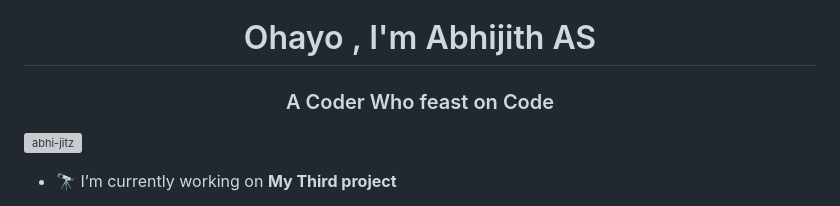
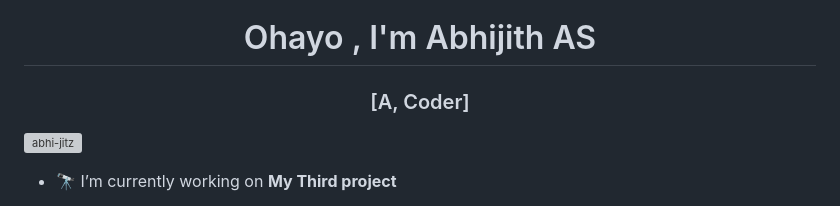
Before and after one commit to Abhi-Jitz/Abhi-Jitz, a Markdown page: README.md, the part around the change. GitHub-like rendering; grey boxes are pictures that could not be loaded.

```diff
--- a/README.md
+++ b/README.md
@@ -1,5 +1,5 @@
 <h1 align="center">Ohayo , I'm Abhijith AS</h1>
-<h3 align="center">A Coder Who feast on Code</h3>
+<h3 align="center">[A, Coder]</h3>
 
 <p align="left"> <img src="https://komarev.com/ghpvc/?username=abhi-jitz&label=Profile%20views&color=0e75b6&style=flat" alt="abhi-jitz" /> </p>
 
```
